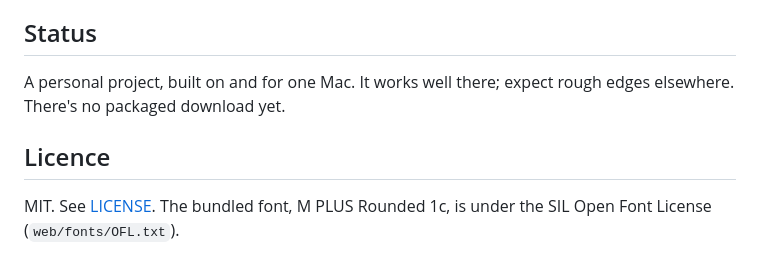
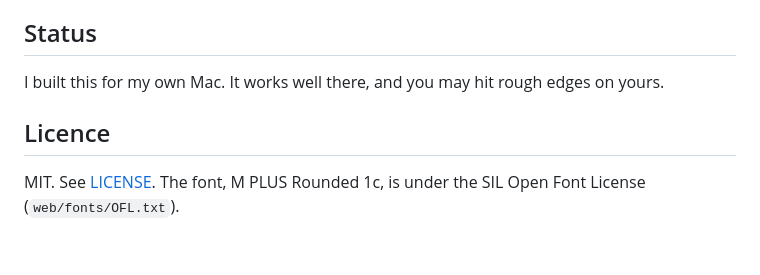
Before and after one commit to Clinton-Folaranmi/rumi, a Markdown page: README.md, the part around one of its changes. GitHub-like rendering.

```diff
--- a/README.md
+++ b/README.md
@@ -40,8 +43,8 @@ The page talks to the app over a private `rumi://` scheme and a message bridge,
 
 ## Status
 
-A personal project, built on and for one Mac. It works well there; expect rough edges elsewhere. There's no packaged download yet.
+I built this for my own Mac. It works well there, and you may hit rough edges on yours.
 
 ## Licence
 
-MIT. See [LICENSE](LICENSE). The bundled font, M PLUS Rounded 1c, is under the SIL Open Font License (`web/fonts/OFL.txt`).
+MIT. See [LICENSE](LICENSE). The font, M PLUS Rounded 1c, is under the SIL Open Font License (`web/fonts/OFL.txt`).
```
Also changed, not shown: other parts of README.md (+26 -23 lines), docs/cartridges.png, 9 other files.
